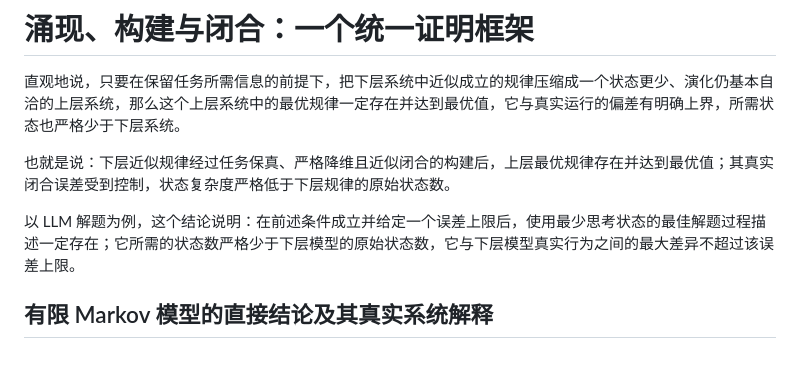
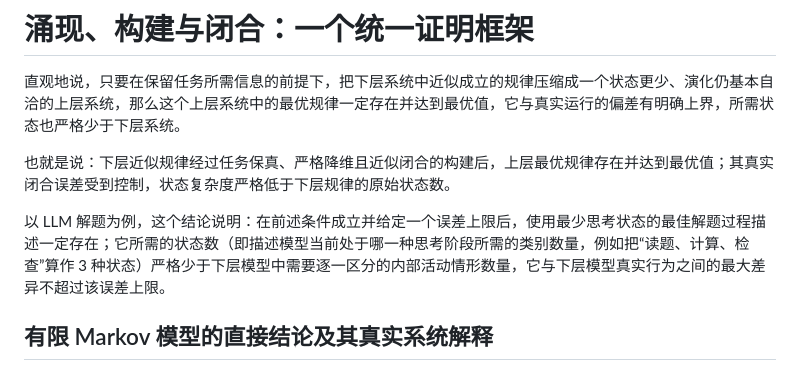
Before and after one commit to sc19961992/llm-agent-theory, a Markdown page: notes/范畴论与Transformer分析/涌现构建闭合-统一证明框架.md, the part around the change. GitHub-like rendering.

Commit message:
解释 LLM 示例中的状态数

```diff
--- a/notes/范畴论与Transformer分析/涌现构建闭合-统一证明框架.md
+++ b/notes/范畴论与Transformer分析/涌现构建闭合-统一证明框架.md
@@ -4,7 +4,7 @@
 
 也就是说：下层近似规律经过任务保真、严格降维且近似闭合的构建后，上层最优规律存在并达到最优值；其真实闭合误差受到控制，状态复杂度严格低于下层规律的原始状态数。
 
-以 LLM 解题为例，这个结论说明：在前述条件成立并给定一个误差上限后，使用最少思考状态的最佳解题过程描述一定存在；它所需的状态数严格少于下层模型的原始状态数，它与下层模型真实行为之间的最大差异不超过该误差上限。
+以 LLM 解题为例，这个结论说明：在前述条件成立并给定一个误差上限后，使用最少思考状态的最佳解题过程描述一定存在；它所需的状态数（即描述模型当前处于哪一种思考阶段所需的类别数量，例如把“读题、计算、检查”算作 3 种状态）严格少于下层模型中需要逐一区分的内部活动情形数量，它与下层模型真实行为之间的最大差异不超过该误差上限。
 
 ## 有限 Markov 模型的直接结论及其真实系统解释
 
```
